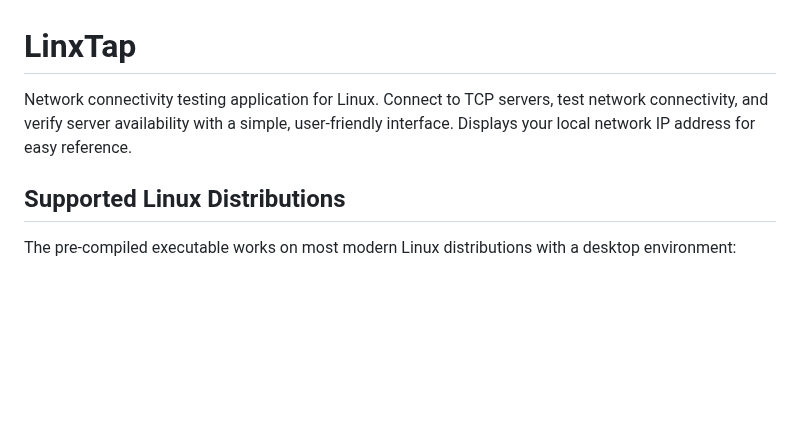
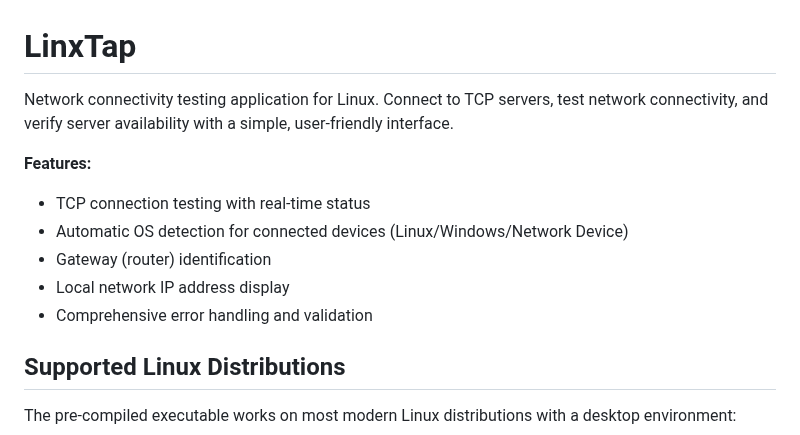
Before and after one commit to vely44/linxtap, a Markdown page: README.md, the part around the change. Rendered like a GitHub page; blank space fills up the shorter version.

```diff
--- a/README.md
+++ b/README.md
@@ -1,6 +1,13 @@
 # LinxTap
 
-Network connectivity testing application for Linux. Connect to TCP servers, test network connectivity, and verify server availability with a simple, user-friendly interface. Displays your local network IP address for easy reference.
+Network connectivity testing application for Linux. Connect to TCP servers, test network connectivity, and verify server availability with a simple, user-friendly interface.
+
+**Features:**
+- TCP connection testing with real-time status
+- Automatic OS detection for connected devices (Linux/Windows/Network Device)
+- Gateway (router) identification
+- Local network IP address display
+- Comprehensive error handling and validation
 
 ## Supported Linux Distributions
 
```
Also changed, not shown: USER_MANUAL.md (+57 -1 lines), screenshots/linxtap-ui.png, 5 other files.
